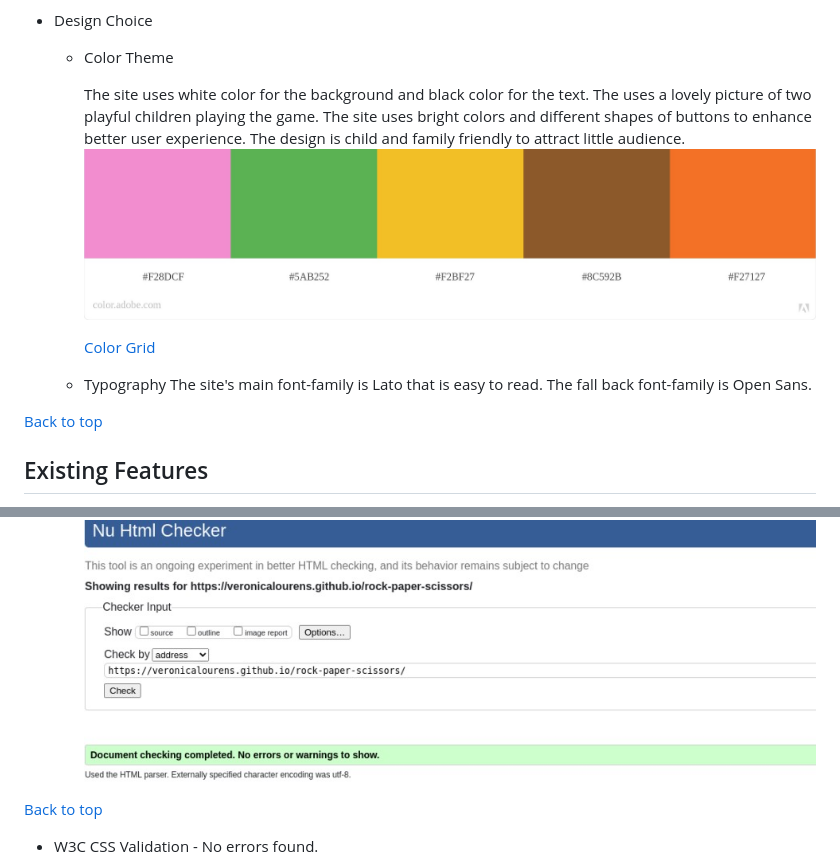
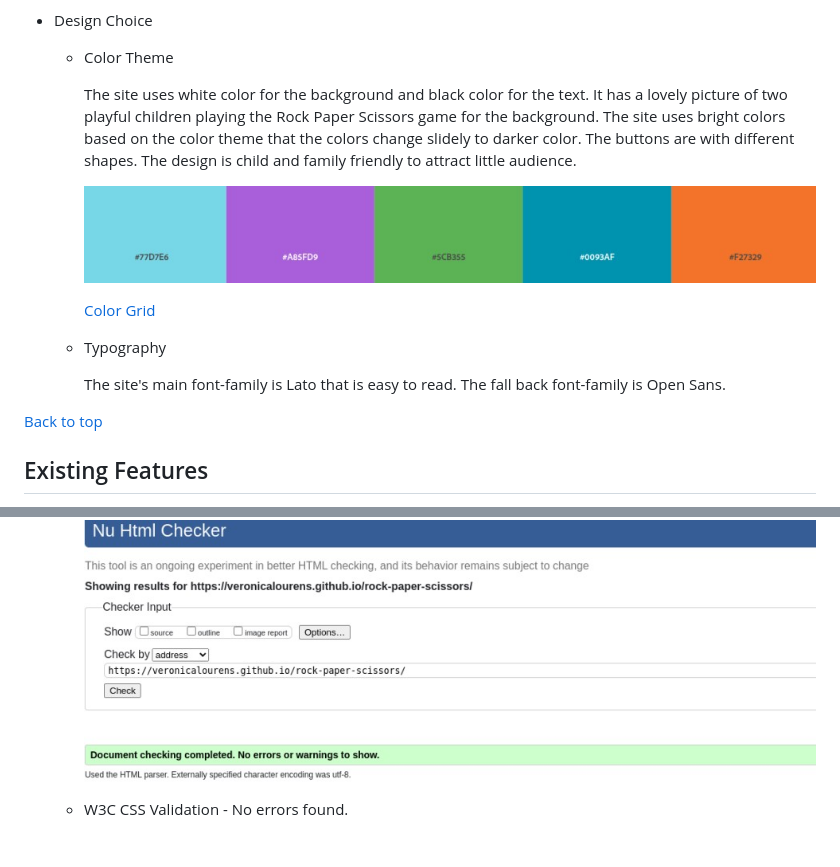
Before and after one commit to Code-Institute-Submissions/VeronicaLourens-rock-paper-scissors, a Markdown page: README.md, 2 parts joined by grey strips. GitHub-like rendering; pictures changed too: assets/readmeimg/colortheme.jpg; blank space fills up the shorter version.

Commit message:
Update the content of color theme on the README file.

```diff
--- a/README.md
+++ b/README.md
@@ -29,12 +32,14 @@ Click here to view the live website - [Rock Paper Scissors](https://veronicalour
 * Design Choice
   * Color Theme
 
-      The site uses white color for the background and black color for the text. The uses a lovely picture of two playful children playing the game. The site uses bright colors and different shapes of buttons to enhance better user experience. The design is child and family friendly to attract little audience.
+      The site uses white color for the background and black color for the text. It has a lovely picture of two playful children playing the Rock Paper Scissors game for the background. The site uses bright colors based on the color theme that the colors change slidely to darker color. The buttons are with different shapes. The design is child and family friendly to attract little audience.
+
       ![Color Theme](assets/readmeimg/colortheme.jpg)
 
       [Color Grid](assets/readmeimg/colorgrid.jpg)
 
   * Typography
+
       The site's main font-family is Lato that is easy to read. The fall back font-family is Open Sans.
 
 [Back to top](#rock-paper-scissors)
@@ -110,7 +115,6 @@ The site is responsive accordingly with the different media screen sizes from 32
 
     ![HTML code](assets/readmeimg/w3c-html.jpg)
 
-[Back to top](#rock-paper-scissors)
 
   * W3C CSS Validation - No errors found.
 
```
Also changed, not shown: other parts of README.md (+3 -0 lines), assets/readmeimg/colorgrid.jpg.
